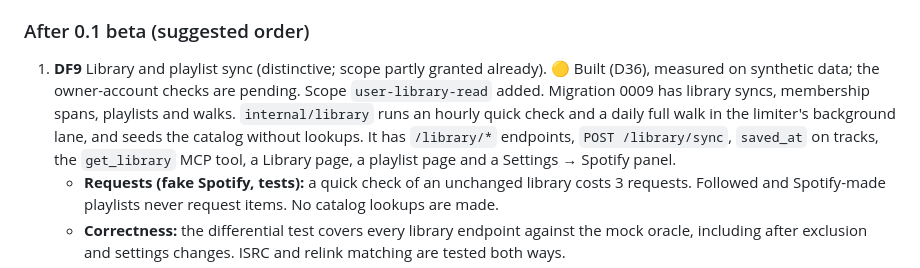
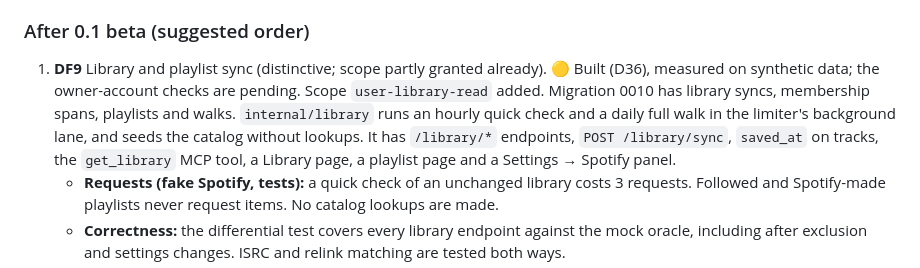
Before and after one commit to jasoncronje/spotussi, a Markdown page: docs/project/plan.md, the part around the change. GitHub-like rendering.

Commit message:
fix(library): renumber the library migration to 0010 after D37
Main gained 0009_listenbrainz.sql (D37) while this branch was open, so
the library tables move to 0010_library.sql. The migration is
unchanged; comments, D36 and the plan name the new number. The stdio
MCP command test now expects 9 tools (get_library).

Signed-off-by: Jason <jasoncronje@users.noreply.github.com>

```diff
--- a/docs/project/plan.md
+++ b/docs/project/plan.md
@@ -161,7 +161,7 @@ Ordering: M0 runs first (everything depends on the scaffold and contract). Then
 
 ### After 0.1 beta (suggested order)
 
-1. **DF9** Library and playlist sync (distinctive; scope partly granted already). 🟡 Built (D36), measured on synthetic data; the owner-account checks are pending. Scope `user-library-read` added. Migration 0009 has library syncs, membership spans, playlists and walks. `internal/library` runs an hourly quick check and a daily full walk in the limiter's background lane, and seeds the catalog without lookups. It has `/library/*` endpoints, `POST /library/sync`, `saved_at` on tracks, the `get_library` MCP tool, a Library page, a playlist page and a Settings → Spotify panel.
+1. **DF9** Library and playlist sync (distinctive; scope partly granted already). 🟡 Built (D36), measured on synthetic data; the owner-account checks are pending. Scope `user-library-read` added. Migration 0010 has library syncs, membership spans, playlists and walks. `internal/library` runs an hourly quick check and a daily full walk in the limiter's background lane, and seeds the catalog without lookups. It has `/library/*` endpoints, `POST /library/sync`, `saved_at` on tracks, the `get_library` MCP tool, a Library page, a playlist page and a Settings → Spotify panel.
    - **Requests (fake Spotify, tests):** a quick check of an unchanged library costs 3 requests. Followed and Spotify-made playlists never request items. No catalog lookups are made.
    - **Correctness:** the differential test covers every library endpoint against the mock oracle, including after exclusion and settings changes. ISRC and relink matching are tested both ways.
    - **Speed:** library endpoints on the full reference dataset (500k plays, about 8k saved songs, 130 playlists) measure p50 1.6–22 ms and p95 2–28 ms. That was on an M1 Max at load average 140–310, so the 25 ms dashboard budget is met only within noise. The perf CI job now covers them.
```
